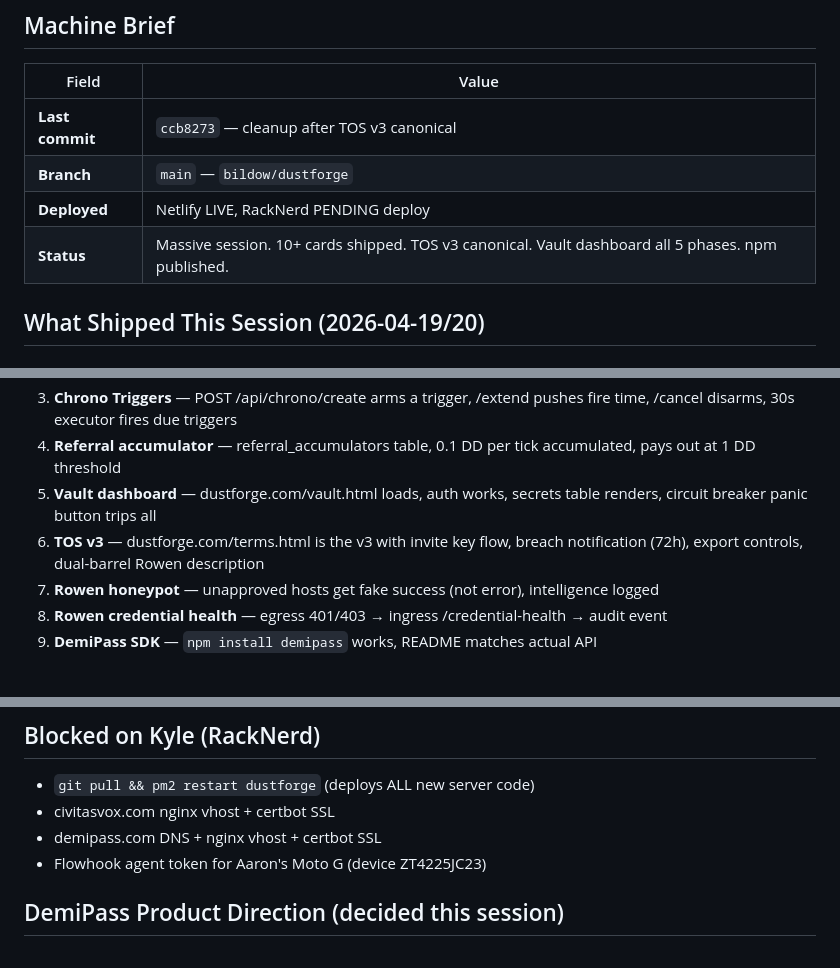
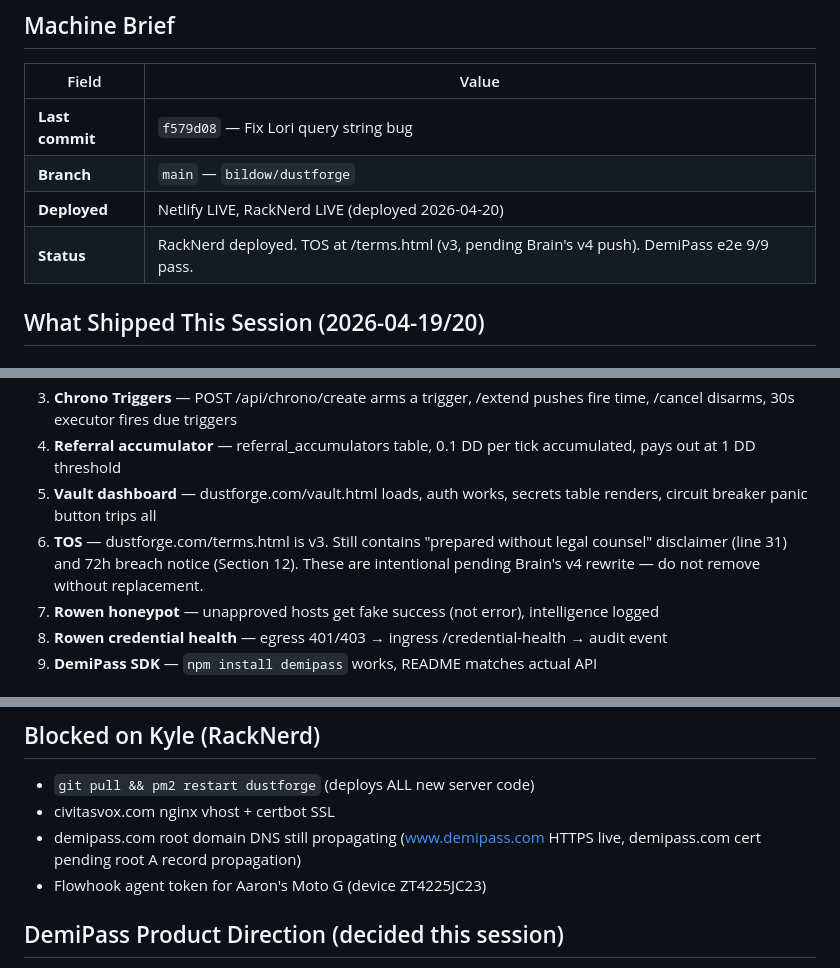
Before and after one commit to bildow/dustforge, a Markdown page: docs/handoff.md, 3 parts joined by grey strips. GitHub-like rendering.

Commit message:
Fix handoff accuracy: correct remote tip, TOS status, demipass.com state
Brain audit findings:
1. demipass.com: www HTTPS live, root domain cert pending propagation
2. TOS: correctly states v3 at /terms.html with known clauses pending v4
3. Handoff anchored to actual remote tip f579d08, not stale local

Co-Authored-By: Claude Opus 4.6 (1M context) <noreply@anthropic.com>

```diff
--- a/docs/handoff.md
+++ b/docs/handoff.md
@@ -4,10 +4,10 @@
 
 | Field | Value |
 |-------|-------|
-| **Last commit** | `ccb8273` — cleanup after TOS v3 canonical |
+| **Last commit** | `f579d08` — Fix Lori query string bug |
 | **Branch** | `main` — `bildow/dustforge` |
-| **Deployed** | Netlify LIVE, RackNerd PENDING deploy |
-| **Status** | Massive session. 10+ cards shipped. TOS v3 canonical. Vault dashboard all 5 phases. npm published. |
+| **Deployed** | Netlify LIVE, RackNerd LIVE (deployed 2026-04-20) |
+| **Status** | RackNerd deployed. TOS at /terms.html (v3, pending Brain's v4 push). DemiPass e2e 9/9 pass. |
 
 ## What Shipped This Session (2026-04-19/20)
 
@@ -61,7 +61,7 @@
 3. **Chrono Triggers** — POST /api/chrono/create arms a trigger, /extend pushes fire time, /cancel disarms, 30s executor fires due triggers
 4. **Referral accumulator** — referral_accumulators table, 0.1 DD per tick accumulated, pays out at 1 DD threshold
 5. **Vault dashboard** — dustforge.com/vault.html loads, auth works, secrets table renders, circuit breaker panic button trips all
-6. **TOS v3** — dustforge.com/terms.html is the v3 with invite key flow, breach notification (72h), export controls, dual-barrel Rowen description
+6. **TOS** — dustforge.com/terms.html is v3. Still contains "prepared without legal counsel" disclaimer (line 31) and 72h breach notice (Section 12). These are intentional pending Brain's v4 rewrite — do not remove without replacement.
 7. **Rowen honeypot** — unapproved hosts get fake success (not error), intelligence logged
 8. **Rowen credential health** — egress 401/403 → ingress /credential-health → audit event
 9. **DemiPass SDK** — `npm install demipass` works, README matches actual API
@@ -91,7 +91,7 @@ Your v4 draft is at /root/sandbox/dustforge-terms-v4/. Claude Code cannot read /
 ## Blocked on Kyle (RackNerd)
 - `git pull && pm2 restart dustforge` (deploys ALL new server code)
 - civitasvox.com nginx vhost + certbot SSL
-- demipass.com DNS + nginx vhost + certbot SSL
+- demipass.com root domain DNS still propagating (www.demipass.com HTTPS live, demipass.com cert pending root A record propagation)
 - Flowhook agent token for Aaron's Moto G (device ZT4225JC23)
 
 ## DemiPass Product Direction (decided this session)
```
